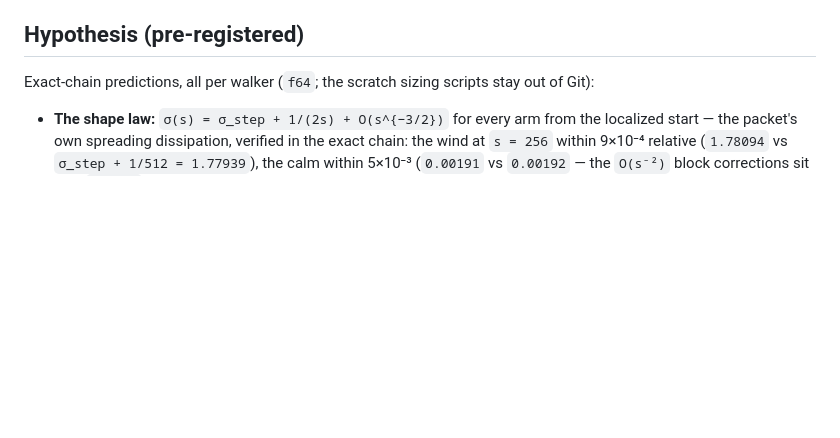
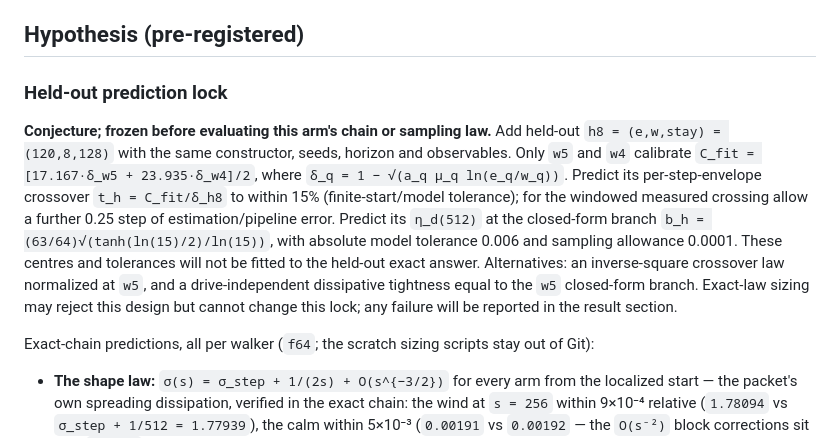
Before and after one commit to gszep/times-arrow, a Markdown page: experiments/003-lightcone-speedlimit/README.md, the part around the change. GitHub-like rendering; blank space fills up the shorter version.

Commit message:
docs: freeze 003 held-out drive predictions before sizing

```diff
--- a/experiments/003-lightcone-speedlimit/README.md
+++ b/experiments/003-lightcone-speedlimit/README.md
@@ -92,6 +92,24 @@ one-source; the RNG stream is 002's hop draws, bit-exact.
   Artemis at 000's measured rate.
 
 ## Hypothesis (pre-registered)
+
+### Held-out prediction lock
+
+**Conjecture; frozen before evaluating this arm's chain or sampling law.**
+Add held-out `h8 = (e,w,stay) = (120,8,128)` with the same constructor,
+seeds, horizon and observables. Only `w5` and `w4` calibrate
+`C_fit = [17.167·δ_w5 + 23.935·δ_w4]/2`, where
+`δ_q = 1 − √(a_q μ_q ln(e_q/w_q))`.
+Predict its per-step-envelope crossover `t_h = C_fit/δ_h8` to within
+15% (finite-start/model tolerance); for the windowed measured crossing
+allow a further 0.25 step of estimation/pipeline error. Predict its
+`η_d(512)` at the closed-form branch
+`b_h = (63/64)√(tanh(ln(15)/2)/ln(15))`, with absolute model tolerance
+0.006 and sampling allowance 0.0001. These centres and tolerances will not
+be fitted to the held-out exact answer. Alternatives: an inverse-square
+crossover law normalized at `w5`, and a drive-independent dissipative
+tightness equal to the `w5` closed-form branch. Exact-law sizing may reject this design but
+cannot change this lock; any failure will be reported in the result section.
 
 Exact-chain predictions, all per walker (`f64`; the scratch sizing scripts
 stay out of Git):
```
